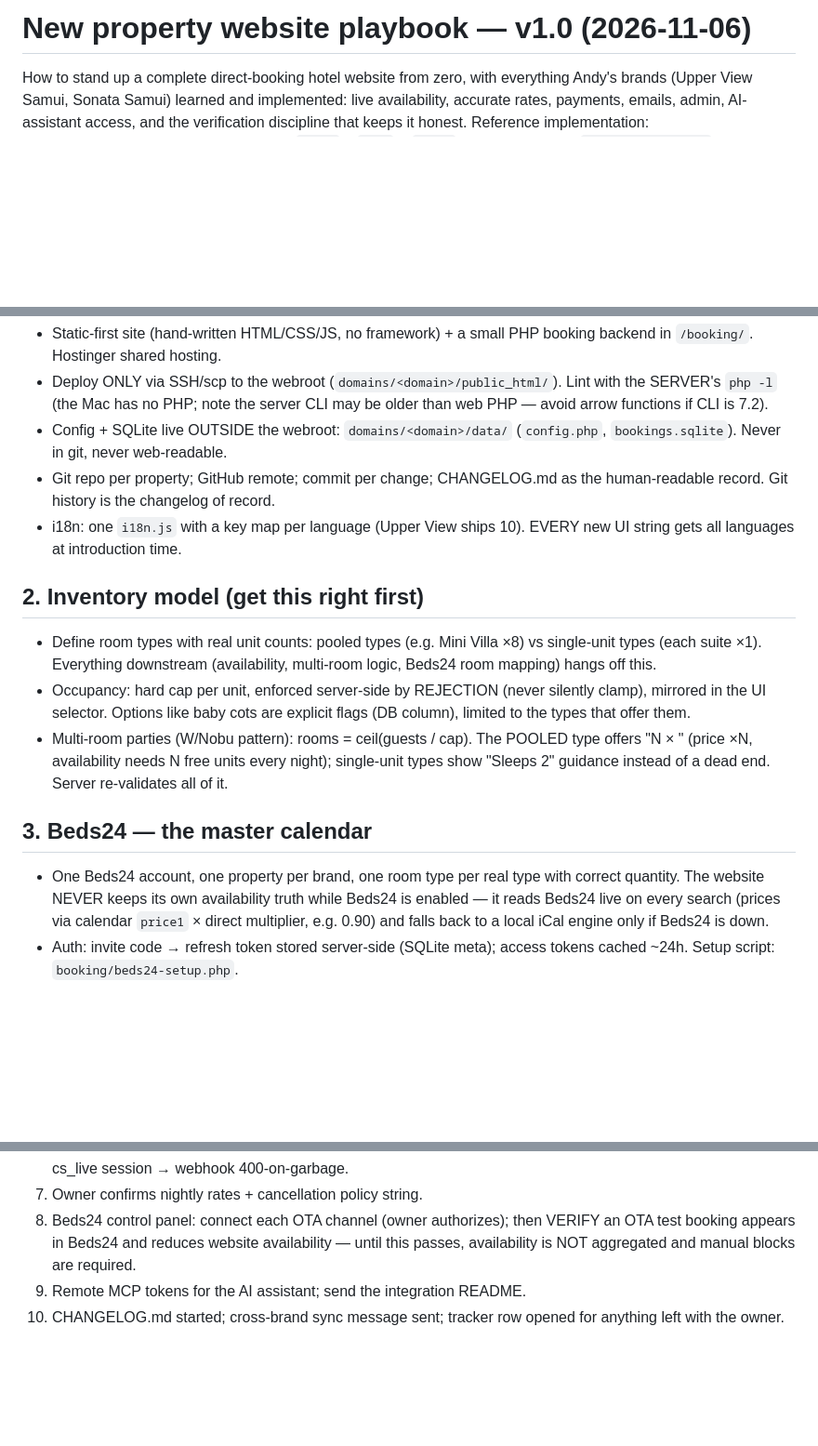
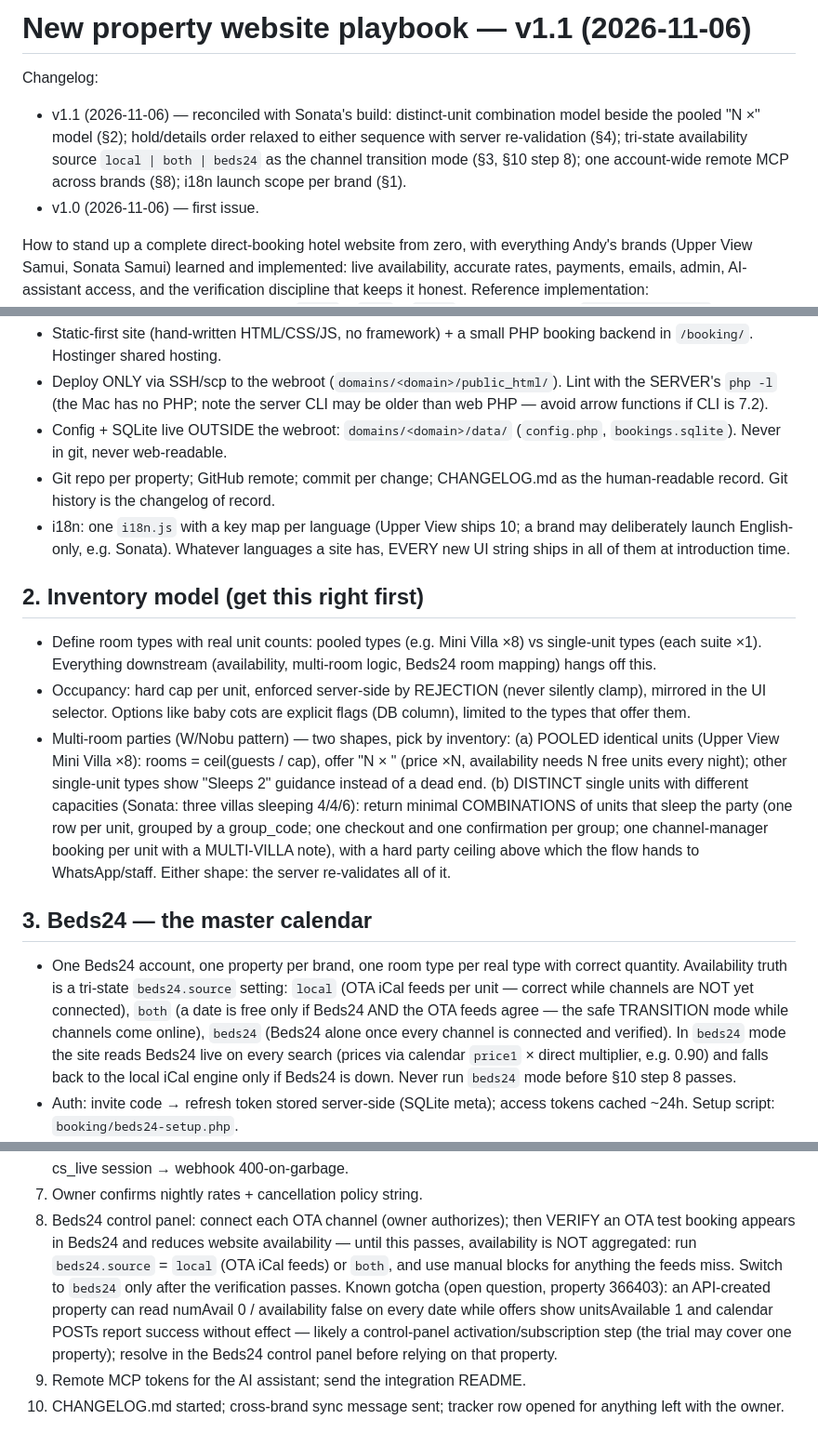
Before and after one commit to 6gffzsyc89-stack/UpperView, a Markdown page: docs/new-property-website-playbook_v1.1_2026-11-06.md, 3 parts joined by grey strips. Shown at 93% size. Rendered like a GitHub page; blank space fills up the shorter version.

Commit message:
Playbook v1.1: distinct-unit combinations beside pooled N-x model, tri-state availability source (local/both/beds24), flexible hold/details order, one account-wide remote MCP, 366403 activation gotcha
Co-Authored-By: Claude Fable 5 <noreply@anthropic.com>

```diff
--- a/docs/new-property-website-playbook_v1.0_2026-11-06.md
+++ b/docs/new-property-website-playbook_v1.1_2026-11-06.md
@@ -1,4 +1,13 @@
-# New property website playbook — v1.0 (2026-11-06)
+# New property website playbook — v1.1 (2026-11-06)
+
+Changelog:
+- v1.1 (2026-11-06) — reconciled with Sonata's build: distinct-unit
+  combination model beside the pooled "N ×" model (§2); hold/details
+  order relaxed to either sequence with server re-validation (§4);
+  tri-state availability source `local | both | beds24` as the channel
+  transition mode (§3, §10 step 8); one account-wide remote MCP across
+  brands (§8); i18n launch scope per brand (§1).
+- v1.0 (2026-11-06) — first issue.
 
 How to stand up a complete direct-booking hotel website from zero, with
 everything Andy's brands (Upper View Samui, Sonata Samui) learned and
@@ -25,8 +34,10 @@ properties stay consistent, and is recorded in that repo's CHANGELOG.md.
   (`config.php`, `bookings.sqlite`). Never in git, never web-readable.
 - Git repo per property; GitHub remote; commit per change; CHANGELOG.md
   as the human-readable record. Git history is the changelog of record.
-- i18n: one `i18n.js` with a key map per language (Upper View ships 10).
-  EVERY new UI string gets all languages at introduction time.
+- i18n: one `i18n.js` with a key map per language (Upper View ships 10;
+  a brand may deliberately launch English-only, e.g. Sonata). Whatever
+  languages a site has, EVERY new UI string ships in all of them at
+  introduction time.
 
 ## 2. Inventory model (get this right first)
 
@@ -36,18 +47,30 @@ properties stay consistent, and is recorded in that repo's CHANGELOG.md.
 - Occupancy: hard cap per unit, enforced server-side by REJECTION (never
   silently clamp), mirrored in the UI selector. Options like baby cots
   are explicit flags (DB column), limited to the types that offer them.
-- Multi-room parties (W/Nobu pattern): rooms = ceil(guests / cap). The
-  POOLED type offers "N × <type>" (price ×N, availability needs N free
-  units every night); single-unit types show "Sleeps 2" guidance
-  instead of a dead end. Server re-validates all of it.
+- Multi-room parties (W/Nobu pattern) — two shapes, pick by inventory:
+  (a) POOLED identical units (Upper View Mini Villa ×8): rooms =
+  ceil(guests / cap), offer "N × <type>" (price ×N, availability needs
+  N free units every night); other single-unit types show "Sleeps 2"
+  guidance instead of a dead end. (b) DISTINCT single units with
+  different capacities (Sonata: three villas sleeping 4/4/6): return
+  minimal COMBINATIONS of units that sleep the party (one row per unit,
+  grouped by a group_code; one checkout and one confirmation per group;
+  one channel-manager booking per unit with a MULTI-VILLA note), with a
+  hard party ceiling above which the flow hands to WhatsApp/staff.
+  Either shape: the server re-validates all of it.
 
 ## 3. Beds24 — the master calendar
 
 - One Beds24 account, one property per brand, one room type per real
-  type with correct quantity. The website NEVER keeps its own
-  availability truth while Beds24 is enabled — it reads Beds24 live on
-  every search (prices via calendar `price1` × direct multiplier, e.g.
-  0.90) and falls back to a local iCal engine only if Beds24 is down.
+  type with correct quantity. Availability truth is a tri-state
+  `beds24.source` setting: `local` (OTA iCal feeds per unit — correct
+  while channels are NOT yet connected), `both` (a date is free only if
+  Beds24 AND the OTA feeds agree — the safe TRANSITION mode while
+  channels come online), `beds24` (Beds24 alone once every channel is
+  connected and verified). In `beds24` mode the site reads Beds24 live
+  on every search (prices via calendar `price1` × direct multiplier,
+  e.g. 0.90) and falls back to the local iCal engine only if Beds24 is
+  down. Never run `beds24` mode before §10 step 8 passes.
 - Auth: invite code → refresh token stored server-side (SQLite meta);
   access tokens cached ~24h. Setup script: `booking/beds24-setup.php`.
 - Writes: ONLY these create Beds24 bookings (which is what closes OTA
@@ -175,7 +208,15 @@ Beds24, reports the Beds24 block id or a loud failure), Payments
 8. Beds24 control panel: connect each OTA channel (owner authorizes);
    then VERIFY an OTA test booking appears in Beds24 and reduces
    website availability — until this passes, availability is NOT
-   aggregated and manual blocks are required.
+   aggregated: run `beds24.source` = `local` (OTA iCal feeds) or
+   `both`, and use manual blocks for anything the feeds miss. Switch
+   to `beds24` only after the verification passes. Known gotcha
+   (open question, property 366403): an API-created property can read
+   numAvail 0 / availability false on every date while offers show
+   unitsAvailable 1 and calendar POSTs report success without effect —
+   likely a control-panel activation/subscription step (the trial may
+   cover one property); resolve in the Beds24 control panel before
+   relying on that property.
 9. Remote MCP tokens for the AI assistant; send the integration README.
 10. CHANGELOG.md started; cross-brand sync message sent; tracker row
     opened for anything left with the owner.
```
Also changed, not shown: other parts of docs/new-property-website-playbook_v1.1_2026-11-06.md (+12 -2 lines).
